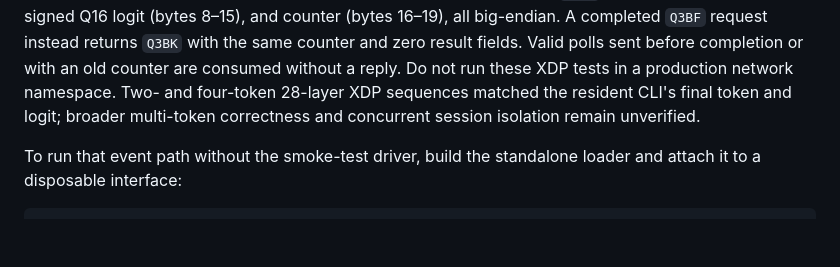
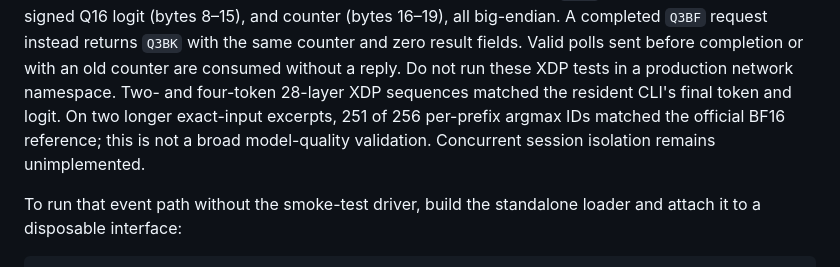
Before and after one commit to eunomia-bpf/qwen3-ebpf, a Markdown page: docs/usage.md, the part around the change. Drawn GitHub-style; blank space fills up the shorter version.

```diff
--- a/docs/usage.md
+++ b/docs/usage.md
@@ -89,8 +89,10 @@ counter (bytes 16–19), all big-endian. A completed `Q3BF` request instead
 returns `Q3BK` with the same counter and zero result fields. Valid polls sent
 before completion or with an old counter are consumed without a reply. Do not
 run these XDP tests in a production network namespace. Two- and four-token
-28-layer XDP sequences matched the resident CLI's final token and logit; broader
-multi-token correctness and concurrent session isolation remain unverified.
+28-layer XDP sequences matched the resident CLI's final token and logit. On
+two longer exact-input excerpts, 251 of 256 per-prefix argmax IDs matched
+the official BF16 reference; this is not a broad model-quality validation.
+Concurrent session isolation remains unimplemented.
 
 To run that event path without the smoke-test driver, build the standalone
 loader and attach it to a disposable interface:
```
Also changed, not shown: README.md (+31 -46 lines).
